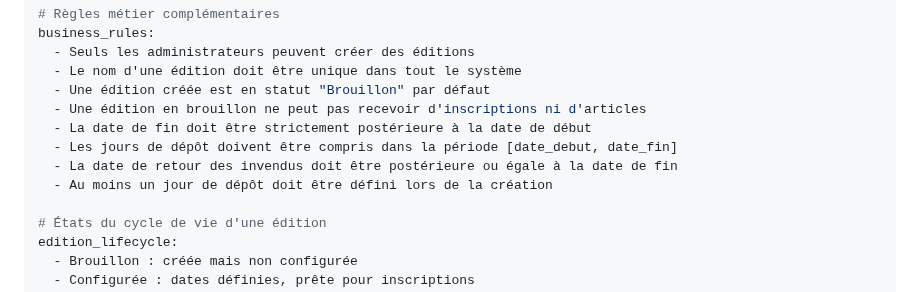
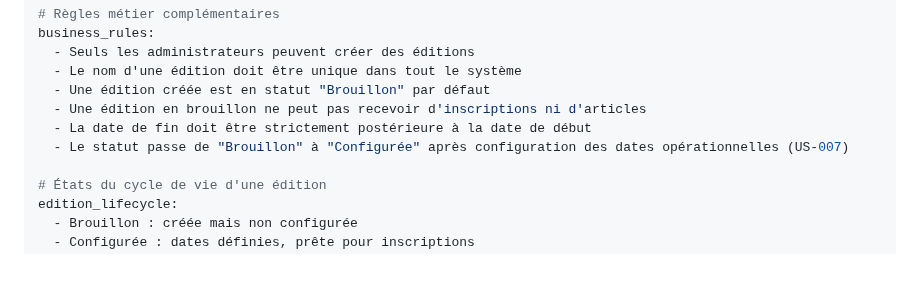
Before and after one commit to ALPE-Plaisance-du-Touch/Gestionnaire-de-Bourse-ALPE, a Markdown page: docs/user-stories.md, the part around one of its changes. Rendered like a GitHub page; blank space fills up the shorter version.

```diff
--- a/docs/user-stories.md
+++ b/docs/user-stories.md
@@ -351,9 +335,7 @@ business_rules:
   - Une édition créée est en statut "Brouillon" par défaut
   - Une édition en brouillon ne peut pas recevoir d'inscriptions ni d'articles
   - La date de fin doit être strictement postérieure à la date de début
-  - Les jours de dépôt doivent être compris dans la période [date_debut, date_fin]
-  - La date de retour des invendus doit être postérieure ou égale à la date de fin
-  - Au moins un jour de dépôt doit être défini lors de la création
+  - Le statut passe de "Brouillon" à "Configurée" après configuration des dates opérationnelles (US-007)
 
 # États du cycle de vie d'une édition
 edition_lifecycle:
```
Also changed, not shown: other parts of docs/user-stories.md (+21 -35 lines), docs/domain-model.md (+9 -7 lines).
